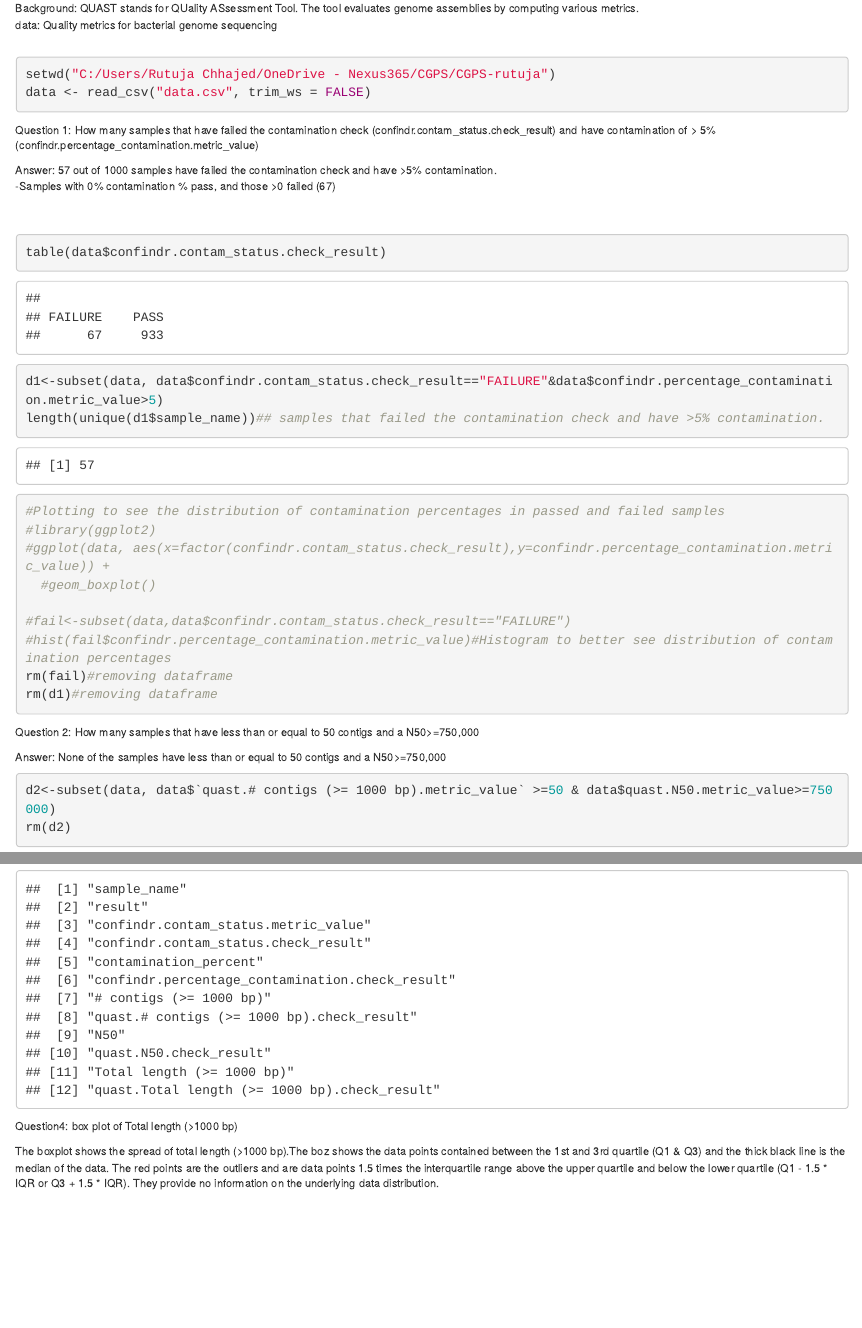
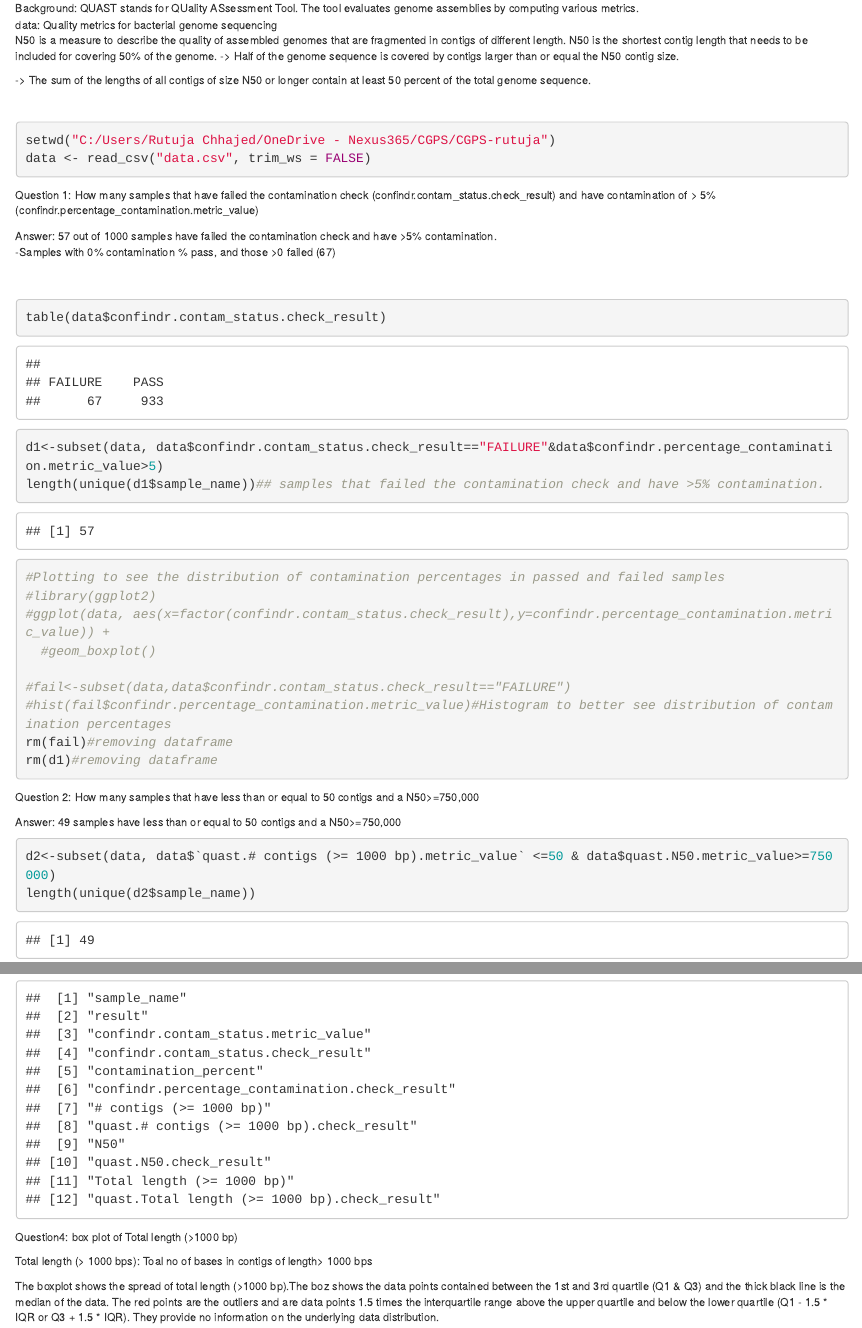
Before and after one commit to ruutuu/CGPS-rutuja, an R Markdown document (cgps_rutuja.Rmd): the page in a window 1100 px wide, from 130 px down, and a second part further down, joined at a grey line. Rendered offline with R 4.5, knitr and Pandoc, with nearby package versions; some code elsewhere in the file could not run offline.

Commit message:
Q2: edited

````diff
--- a/cgps_rutuja.Rmd
+++ b/cgps_rutuja.Rmd
@@ -41,6 +41,11 @@ pre { /* Code block - determines code spacing between lines */
 
 Background: QUAST stands for QUality ASsessment Tool. The tool evaluates genome assemblies by computing various metrics. <br/>
 data: Quality metrics for bacterial genome sequencing<br/>
+N50 is a measure to describe the quality of assembled genomes that are fragmented in contigs of different length. N50 is the shortest contig length that needs to be included for covering 50% of the genome.
+-> Half of the genome sequence is covered by contigs larger than or equal the N50 contig size.
+
+-> The sum of the lengths of all contigs of size N50 or longer contain at least 50 percent of the total genome sequence.
+
 <br/>
 ```{r setup, include=FALSE}
 knitr::opts_chunk$set(echo = TRUE)
@@ -79,10 +84,12 @@ rm(d1)#removing dataframe
 ```
 Question 2: How many samples that have less than  or equal to 50 contigs and a N50>=750,000<br/>
 
-Answer: None of the samples have less than  or equal to 50 contigs and a N50>=750,000<br/>
+Answer: 49 samples have less than  or equal to 50 contigs and a N50>=750,000<br/>
 
 ```{r}
-d2<-subset(data, data$`quast.# contigs (>= 1000 bp).metric_value` >=50 & data$quast.N50.metric_value>=750000)
+d2<-subset(data, data$`quast.# contigs (>= 1000 bp).metric_value` <=50 & data$quast.N50.metric_value>=750000)
+length(unique(d2$sample_name))
+
 rm(d2)
 ```
 
@@ -106,6 +113,8 @@ print(colnames(data))
 ```
 
 Question4: box plot of Total length (>1000 bp) <br/>
+
+Total length (> 1000 bps): Toal no of bases in contigs of length> 1000 bps
 
 The boxplot shows the spread of total length  (>1000 bp).The boz shows the data points contained between the 1st and 3rd quartile (Q1 & Q3) and the thick black line is the median of the data. The red points are the outliers and are data points  1.5 times the interquartile range above the upper quartile and below the lower quartile (Q1 - 1.5 * IQR or Q3 + 1.5 * IQR). They provide no information on the underlying data distribution.
 <br/>
````
